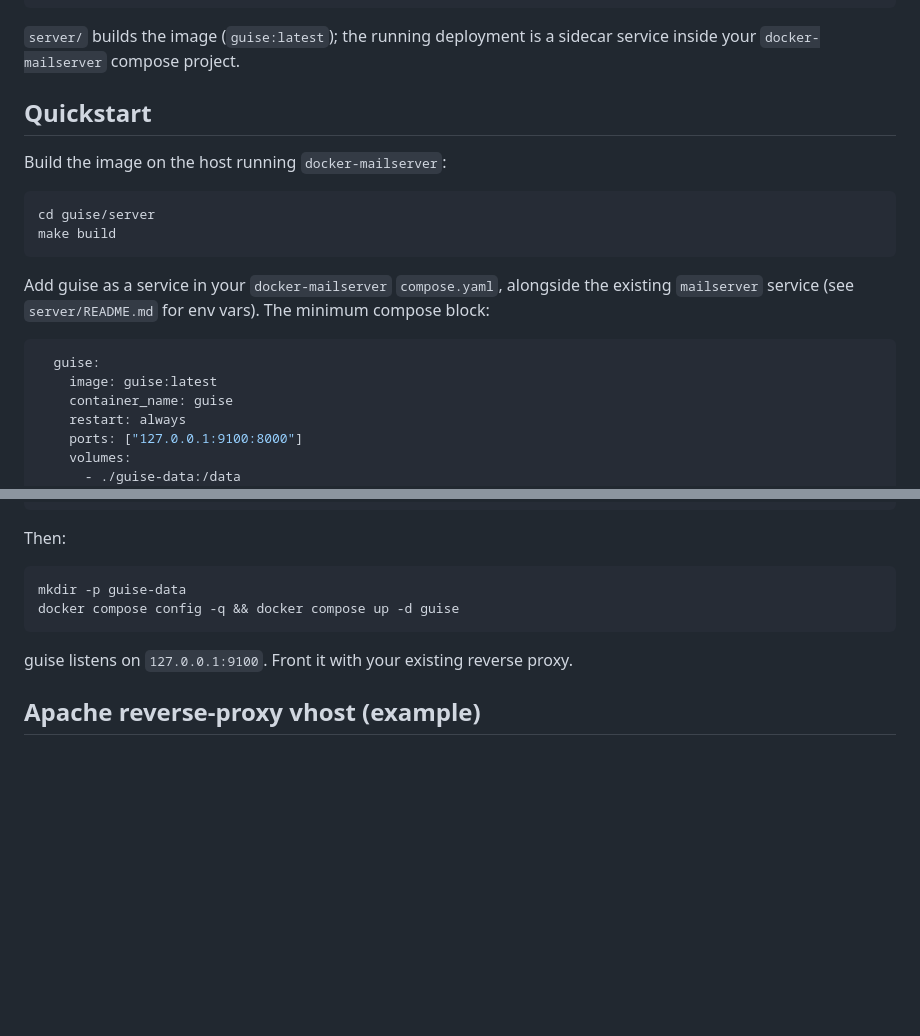
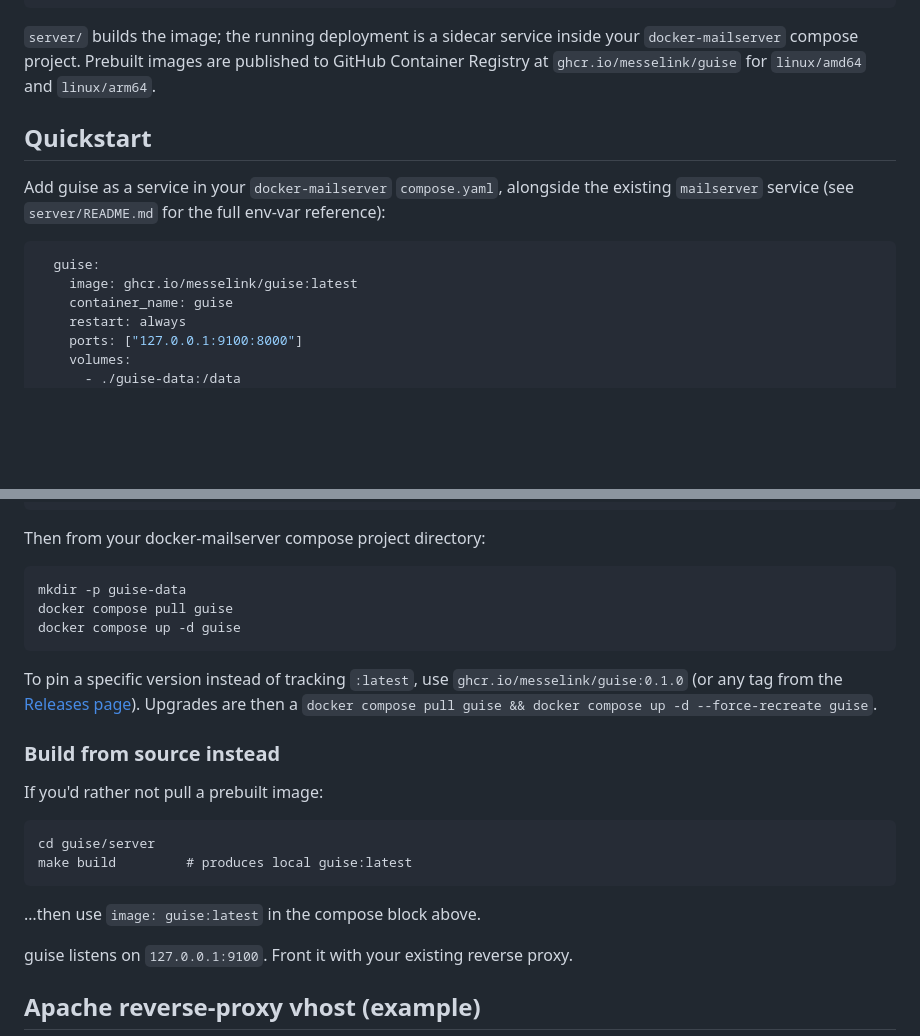
Before and after one commit to messelink/guise, a Markdown page: README.md, 2 parts joined by grey strips. Drawn GitHub-style; blank space fills up the shorter version.

Commit message:
README: prefer ghcr.io image in Quickstart
Lead with docker compose pull from the public registry; build-from-source path is now a fallback section. Documents :latest vs pinned-version usage and the upgrade command.

Co-Authored-By: Claude Opus 4.7 (1M context) <noreply@anthropic.com>

````diff
--- a/README.md
+++ b/README.md
@@ -41,25 +41,20 @@ guise/
 └── server/                Python/Flask source for the guise Docker image
 ```
 
-`server/` builds the image (`guise:latest`); the running deployment is a
-sidecar service inside your `docker-mailserver` compose project.
+`server/` builds the image; the running deployment is a sidecar service inside
+your `docker-mailserver` compose project. Prebuilt images are published to
+GitHub Container Registry at `ghcr.io/messelink/guise` for `linux/amd64` and
+`linux/arm64`.
 
 ## Quickstart
 
-Build the image on the host running `docker-mailserver`:
-
-```
-cd guise/server
-make build
-```
-
 Add guise as a service in your `docker-mailserver` `compose.yaml`, alongside
-the existing `mailserver` service (see `server/README.md` for env vars). The
-minimum compose block:
+the existing `mailserver` service (see `server/README.md` for the full env-var
+reference):
 
 ```yaml
   guise:
-    image: guise:latest
+    image: ghcr.io/messelink/guise:latest
     container_name: guise
     restart: always
     ports: ["127.0.0.1:9100:8000"]
@@ -79,12 +74,29 @@ minimum compose block:
     depends_on: [mailserver]
 ```
 
-Then:
+Then from your docker-mailserver compose project directory:
 
 ```
 mkdir -p guise-data
-docker compose config -q && docker compose up -d guise
+docker compose pull guise
+docker compose up -d guise
 ```
+
+To pin a specific version instead of tracking `:latest`, use
+`ghcr.io/messelink/guise:0.1.0` (or any tag from the
+[Releases page](https://github.com/messelink/guise/releases)). Upgrades are
+then a `docker compose pull guise && docker compose up -d --force-recreate guise`.
+
+### Build from source instead
+
+If you'd rather not pull a prebuilt image:
+
+```
+cd guise/server
+make build         # produces local guise:latest
+```
+
+…then use `image: guise:latest` in the compose block above.
 
 guise listens on `127.0.0.1:9100`. Front it with your existing reverse proxy.
 
````
